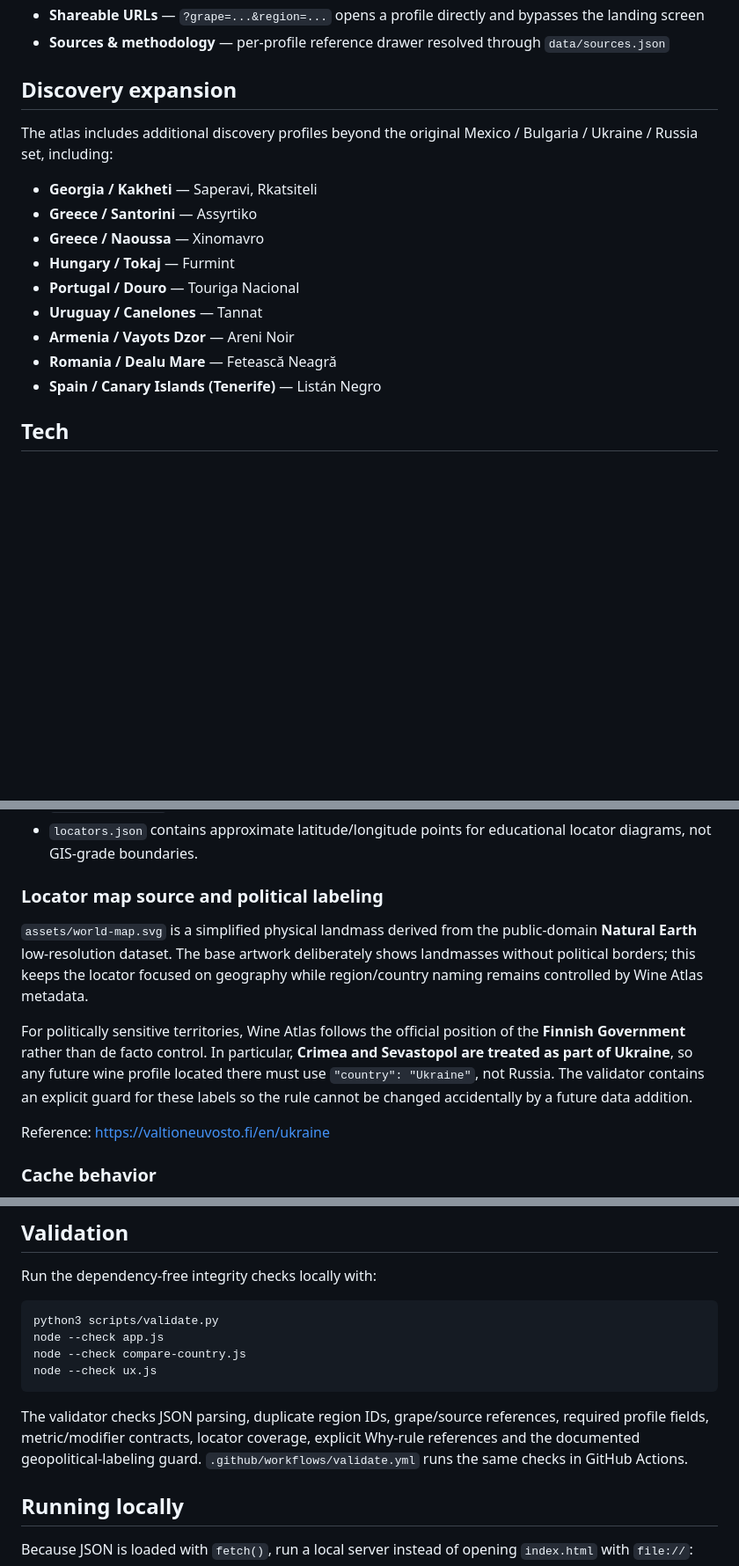
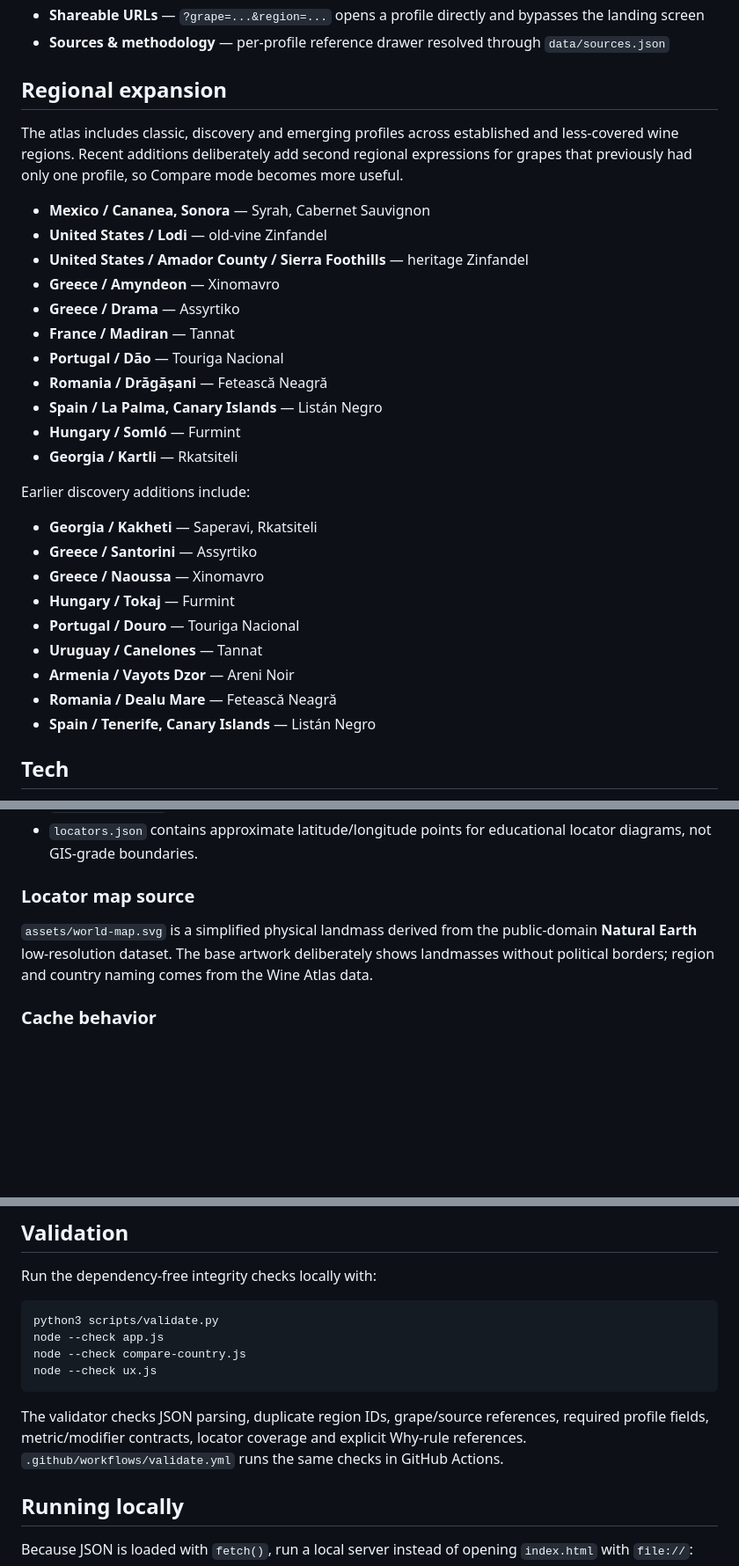
Before and after one commit to Urqe/RagdollLabs-wine-atlas, a Markdown page: README.md, 3 parts joined by grey strips. Shown at 88% size. GitHub-like rendering; blank space fills up the shorter version.

Commit message:
Document new regional expansion and simplify locator notes

````diff
--- a/README.md
+++ b/README.md
@@ -30,9 +30,23 @@ The project originally used **RagLabs** as its working product name, while the r
 - **Shareable URLs** — `?grape=...&region=...` opens a profile directly and bypasses the landing screen
 - **Sources & methodology** — per-profile reference drawer resolved through `data/sources.json`
 
-## Discovery expansion
+## Regional expansion
 
-The atlas includes additional discovery profiles beyond the original Mexico / Bulgaria / Ukraine / Russia set, including:
+The atlas includes classic, discovery and emerging profiles across established and less-covered wine regions. Recent additions deliberately add second regional expressions for grapes that previously had only one profile, so Compare mode becomes more useful.
+
+- **Mexico / Cananea, Sonora** — Syrah, Cabernet Sauvignon
+- **United States / Lodi** — old-vine Zinfandel
+- **United States / Amador County / Sierra Foothills** — heritage Zinfandel
+- **Greece / Amyndeon** — Xinomavro
+- **Greece / Drama** — Assyrtiko
+- **France / Madiran** — Tannat
+- **Portugal / Dão** — Touriga Nacional
+- **Romania / Drăgășani** — Fetească Neagră
+- **Spain / La Palma, Canary Islands** — Listán Negro
+- **Hungary / Somló** — Furmint
+- **Georgia / Kartli** — Rkatsiteli
+
+Earlier discovery additions include:
 
 - **Georgia / Kakheti** — Saperavi, Rkatsiteli
 - **Greece / Santorini** — Assyrtiko
@@ -42,7 +56,7 @@ The atlas includes additional discovery profiles beyond the original Mexico / Bu
 - **Uruguay / Canelones** — Tannat
 - **Armenia / Vayots Dzor** — Areni Noir
 - **Romania / Dealu Mare** — Fetească Neagră
-- **Spain / Canary Islands (Tenerife)** — Listán Negro
+- **Spain / Tenerife, Canary Islands** — Listán Negro
 
 ## Tech
 
@@ -136,13 +150,9 @@ Soil and landscape language is intentionally cautious: the atlas can describe dr
 - `Indigenous grape` is rendered from grape metadata, not inherited blindly from a multi-grape region.
 - `locators.json` contains approximate latitude/longitude points for educational locator diagrams, not GIS-grade boundaries.
 
-### Locator map source and political labeling
+### Locator map source
 
-`assets/world-map.svg` is a simplified physical landmass derived from the public-domain **Natural Earth** low-resolution dataset. The base artwork deliberately shows landmasses without political borders; this keeps the locator focused on geography while region/country naming remains controlled by Wine Atlas metadata.
-
-For politically sensitive territories, Wine Atlas follows the official position of the **Finnish Government** rather than de facto control. In particular, **Crimea and Sevastopol are treated as part of Ukraine**, so any future wine profile located there must use `"country": "Ukraine"`, not Russia. The validator contains an explicit guard for these labels so the rule cannot be changed accidentally by a future data addition.
-
-Reference: https://valtioneuvosto.fi/en/ukraine
+`assets/world-map.svg` is a simplified physical landmass derived from the public-domain **Natural Earth** low-resolution dataset. The base artwork deliberately shows landmasses without political borders; region and country naming comes from the Wine Atlas data.
 
 ### Cache behavior
 
@@ -159,7 +169,7 @@ node --check compare-country.js
 node --check ux.js
 ```
 
-The validator checks JSON parsing, duplicate region IDs, grape/source references, required profile fields, metric/modifier contracts, locator coverage, explicit Why-rule references and the documented geopolitical-labeling guard. `.github/workflows/validate.yml` runs the same checks in GitHub Actions.
+The validator checks JSON parsing, duplicate region IDs, grape/source references, required profile fields, metric/modifier contracts, locator coverage and explicit Why-rule references. `.github/workflows/validate.yml` runs the same checks in GitHub Actions.
 
 ## Running locally
 
````
